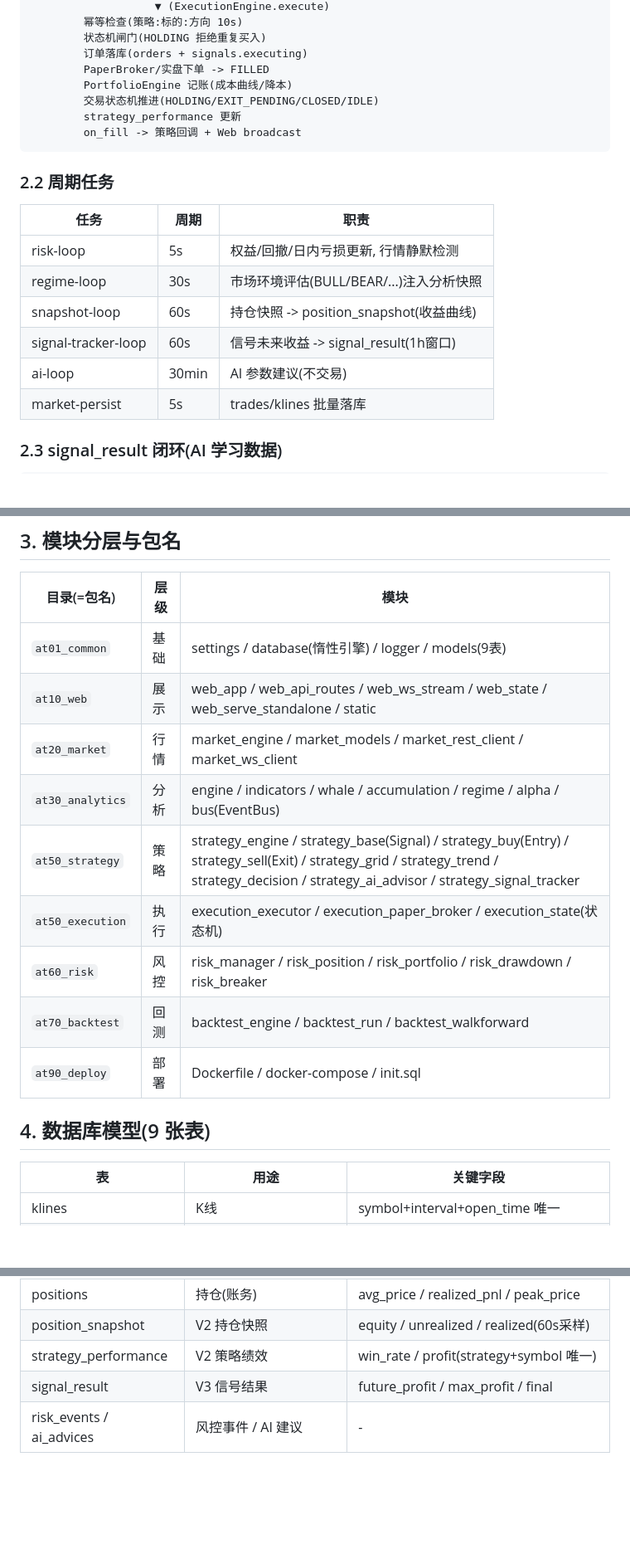
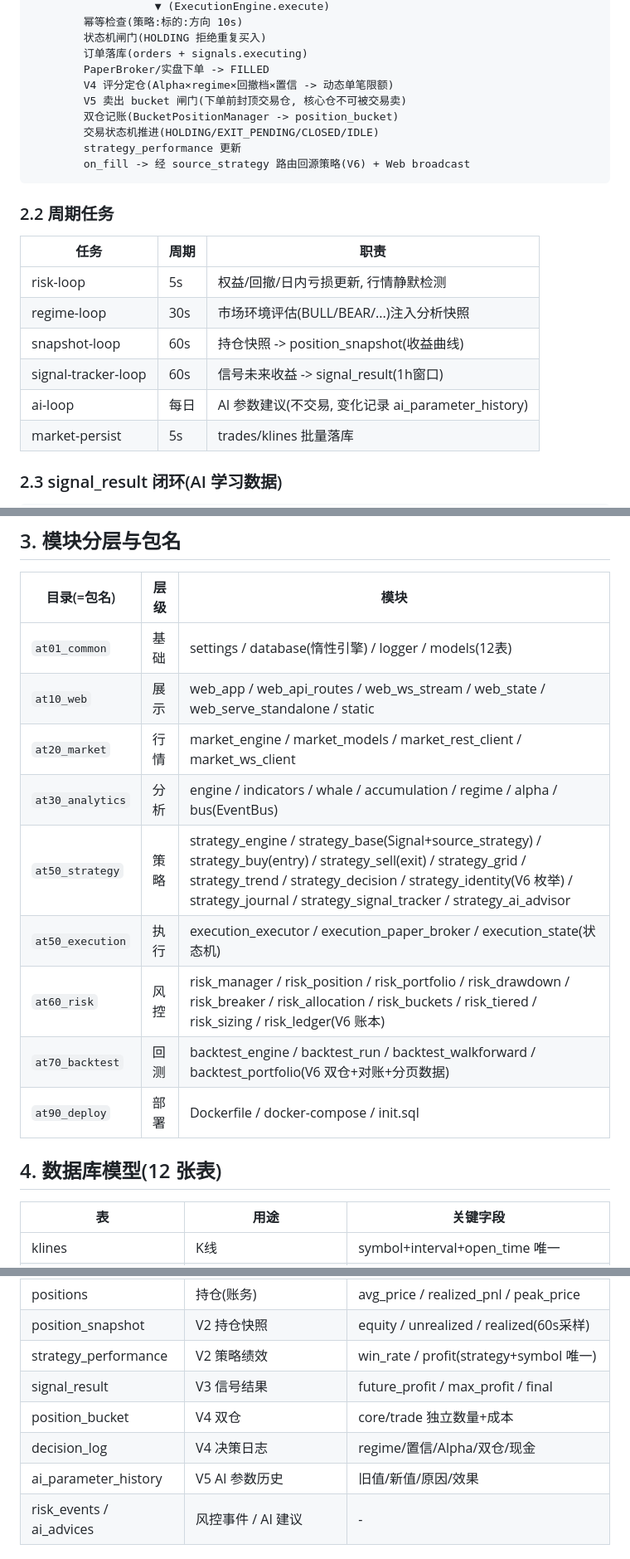
Before and after one commit to Tialon/adaptiveTrading, a Markdown page: docs/architecture.md, 3 parts joined by grey strips. Shown at 83% size. Drawn GitHub-style; blank space fills up the shorter version.

````diff
--- a/docs/architecture.md
+++ b/docs/architecture.md
@@ -125,10 +125,12 @@ TradeTick ──┬──> 内存状态(trades deque / last_price)
         状态机闸门(HOLDING 拒绝重复买入)
         订单落库(orders + signals.executing)
         PaperBroker/实盘下单 -> FILLED
-        PortfolioEngine 记账(成本曲线/降本)
+        V4 评分定仓(Alpha×regime×回撤档×置信 -> 动态单笔限额)
+        V5 卖出 bucket 闸门(下单前封顶交易仓, 核心仓不可被交易卖)
+        双仓记账(BucketPositionManager -> position_bucket)
         交易状态机推进(HOLDING/EXIT_PENDING/CLOSED/IDLE)
         strategy_performance 更新
-        on_fill -> 策略回调 + Web broadcast
+        on_fill -> 经 source_strategy 路由回源策略(V6) + Web broadcast
 ```
 
 ### 2.2 周期任务
@@ -139,7 +141,7 @@ TradeTick ──┬──> 内存状态(trades deque / last_price)
 | regime-loop | 30s | 市场环境评估(BULL/BEAR/...)注入分析快照 |
 | snapshot-loop | 60s | 持仓快照 -> position_snapshot(收益曲线) |
 | signal-tracker-loop | 60s | 信号未来收益 -> signal_result(1h窗口) |
-| ai-loop | 30min | AI 参数建议(不交易) |
+| ai-loop | 每日 | AI 参数建议(不交易, 变化记录 ai_parameter_history) |
 | market-persist | 5s | trades/klines 批量落库 |
 
 ### 2.3 signal_result 闭环(AI 学习数据)
@@ -163,17 +165,17 @@ strategy_stats_from_db() -> DecisionEngine.update_weights()
 
 | 目录(=包名) | 层级 | 模块 |
 |------|------|------|
-| `at01_common` | 基础 | settings / database(惰性引擎) / logger / models(9表) |
+| `at01_common` | 基础 | settings / database(惰性引擎) / logger / models(12表) |
 | `at10_web` | 展示 | web_app / web_api_routes / web_ws_stream / web_state / web_serve_standalone / static |
 | `at20_market` | 行情 | market_engine / market_models / market_rest_client / market_ws_client |
 | `at30_analytics` | 分析 | engine / indicators / whale / accumulation / regime / alpha / bus(EventBus) |
-| `at50_strategy` | 策略 | strategy_engine / strategy_base(Signal) / strategy_buy(Entry) / strategy_sell(Exit) / strategy_grid / strategy_trend / strategy_decision / strategy_ai_advisor / strategy_signal_tracker |
+| `at50_strategy` | 策略 | strategy_engine / strategy_base(Signal+source_strategy) / strategy_buy(entry) / strategy_sell(exit) / strategy_grid / strategy_trend / strategy_decision / strategy_identity(V6 枚举) / strategy_journal / strategy_signal_tracker / strategy_ai_advisor |
 | `at50_execution` | 执行 | execution_executor / execution_paper_broker / execution_state(状态机) |
-| `at60_risk` | 风控 | risk_manager / risk_position / risk_portfolio / risk_drawdown / risk_breaker |
-| `at70_backtest` | 回测 | backtest_engine / backtest_run / backtest_walkforward |
+| `at60_risk` | 风控 | risk_manager / risk_position / risk_portfolio / risk_drawdown / risk_breaker / risk_allocation / risk_buckets / risk_tiered / risk_sizing / risk_ledger(V6 账本) |
+| `at70_backtest` | 回测 | backtest_engine / backtest_run / backtest_walkforward / backtest_portfolio(V6 双仓+对账+分页数据) |
 | `at90_deploy` | 部署 | Dockerfile / docker-compose / init.sql |
 
-## 4. 数据库模型(9 张表)
+## 4. 数据库模型(12 张表)
 
 | 表 | 用途 | 关键字段 |
 |----|------|---------|
@@ -185,6 +187,9 @@ strategy_stats_from_db() -> DecisionEngine.update_weights()
 | position_snapshot | V2 持仓快照 | equity / unrealized / realized(60s采样) |
 | strategy_performance | V2 策略绩效 | win_rate / profit(strategy+symbol 唯一) |
 | signal_result | V3 信号结果 | future_profit / max_profit / final |
+| position_bucket | V4 双仓 | core/trade 独立数量+成本 |
+| decision_log | V4 决策日志 | regime/置信/Alpha/双仓/现金 |
+| ai_parameter_history | V5 AI 参数历史 | 旧值/新值/原因/效果 |
 | risk_events / ai_advices | 风控事件 / AI 建议 | - |
 
 ## 5. 关键设计决策
````
Also changed, not shown: other parts of docs/architecture.md (+1 -1 lines), docs/progress.md (+26 -0 lines).
